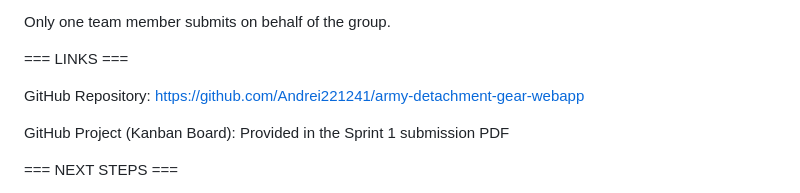
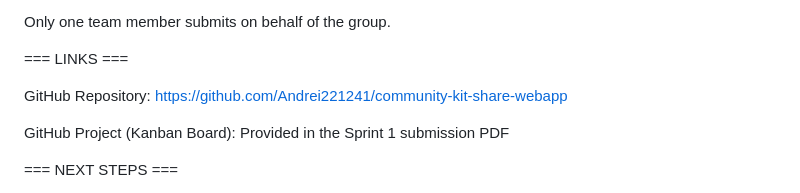
Before and after one commit to Andrei221241/community-kit-share-webapp, a Markdown page: README.md, the part around the change. Rendered like a GitHub page.

Commit message:
Update GitHub repository link in README
Webapp Link update

```diff
--- a/README.md
+++ b/README.md
@@ -145,7 +145,7 @@ Only one team member submits on behalf of the group.
 === LINKS ===
 
 GitHub Repository:
-https://github.com/Andrei221241/army-detachment-gear-webapp
+https://github.com/Andrei221241/community-kit-share-webapp
 
 GitHub Project (Kanban Board):
 Provided in the Sprint 1 submission PDF
```
